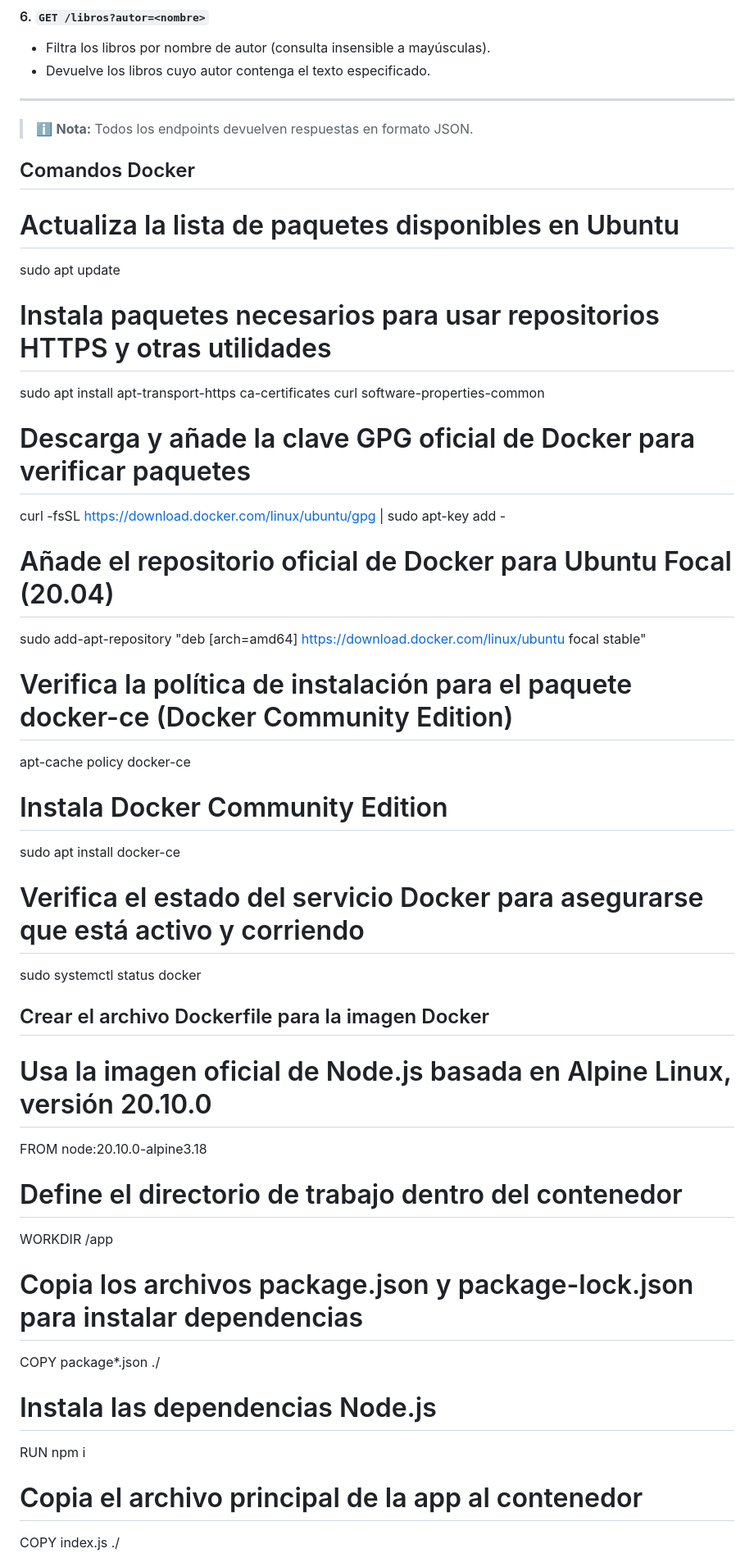
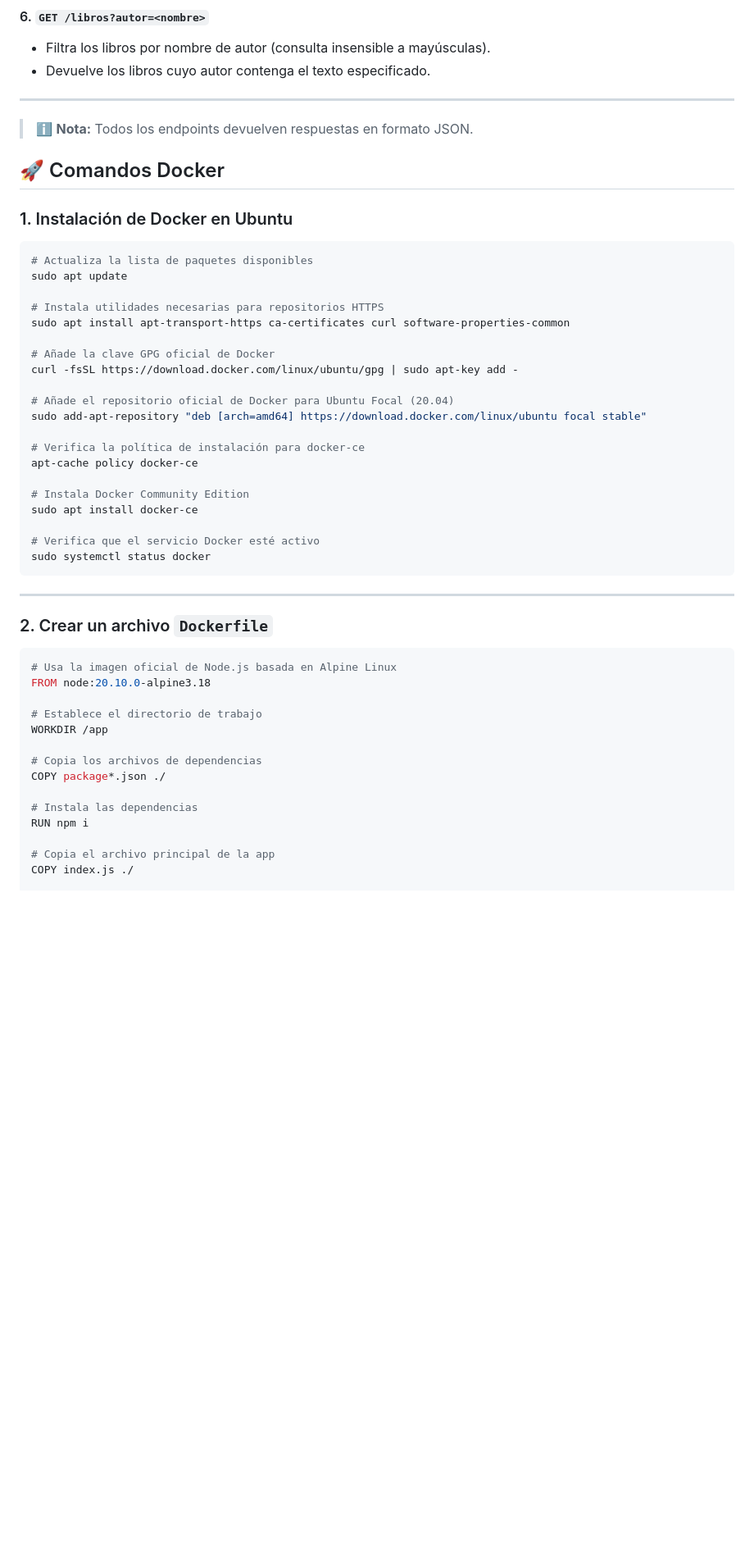
Before and after one commit to EdisonFarinango/PracticaAws, a Markdown page: README.md, the part around the change printed below. Shown: that part at 82% size. GitHub-like rendering; blank space fills up the shorter version.

Commit message:
Agrega Dockerfile y comandos para construir y correr la app con Docker (Actualizado)

````diff
--- a/README.md
+++ b/README.md
@@ -189,45 +189,50 @@ Eliminar libro con `id=2`
 
 > ℹ️ **Nota:** Todos los endpoints devuelven respuestas en formato JSON.
 
+## 🚀 Comandos Docker
 
+### 1. Instalación de Docker en Ubuntu
 
-## Comandos Docker
-
-# Actualiza la lista de paquetes disponibles en Ubuntu
+```bash
+# Actualiza la lista de paquetes disponibles
 sudo apt update
 
-# Instala paquetes necesarios para usar repositorios HTTPS y otras utilidades
+# Instala utilidades necesarias para repositorios HTTPS
 sudo apt install apt-transport-https ca-certificates curl software-properties-common
 
-# Descarga y añade la clave GPG oficial de Docker para verificar paquetes
+# Añade la clave GPG oficial de Docker
 curl -fsSL https://download.docker.com/linux/ubuntu/gpg | sudo apt-key add -
 
 # Añade el repositorio oficial de Docker para Ubuntu Focal (20.04)
 sudo add-apt-repository "deb [arch=amd64] https://download.docker.com/linux/ubuntu focal stable"
 
-# Verifica la política de instalación para el paquete docker-ce (Docker Community Edition)
+# Verifica la política de instalación para docker-ce
 apt-cache policy docker-ce
 
 # Instala Docker Community Edition
 sudo apt install docker-ce
 
-# Verifica el estado del servicio Docker para asegurarse que está activo y corriendo
+# Verifica que el servicio Docker esté activo
 sudo systemctl status docker
+```
 
-## Crear el archivo Dockerfile para la imagen Docker
+---
 
-# Usa la imagen oficial de Node.js basada en Alpine Linux, versión 20.10.0
+### 2. Crear un archivo `Dockerfile`
+
+```dockerfile
+# Usa la imagen oficial de Node.js basada en Alpine Linux
 FROM node:20.10.0-alpine3.18
 
-# Define el directorio de trabajo dentro del contenedor
+# Establece el directorio de trabajo
 WORKDIR /app
 
-# Copia los archivos package.json y package-lock.json para instalar dependencias
+# Copia los archivos de dependencias
 COPY package*.json ./
 
-# Instala las dependencias Node.js
+# Instala las dependencias
 RUN npm i
 
-# Copia el archivo principal de la app al contenedor
+# Copia el archivo principal de la app
 COPY index.js ./
 
````
Also changed, not shown: other parts of README.md (+14 -5 lines).
